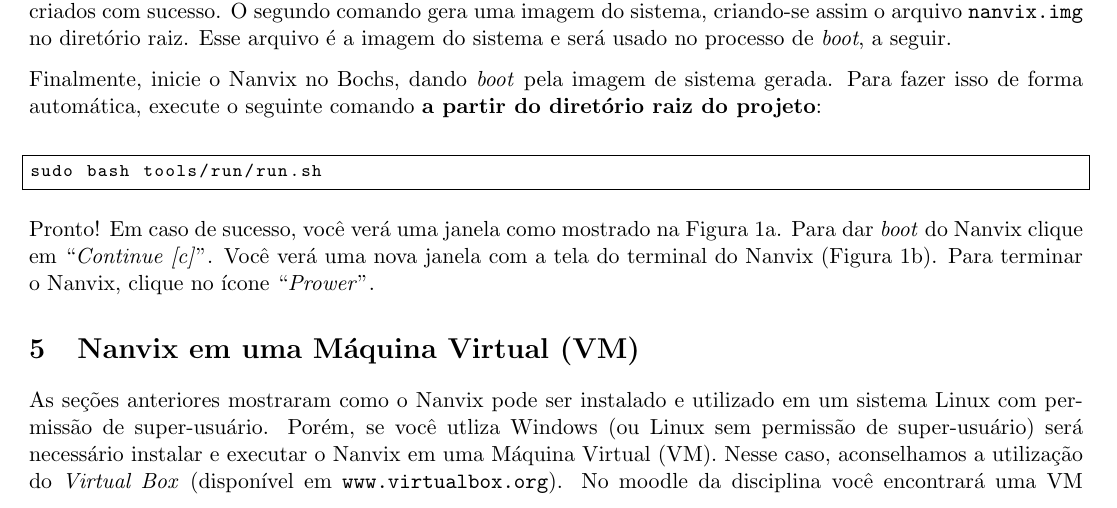
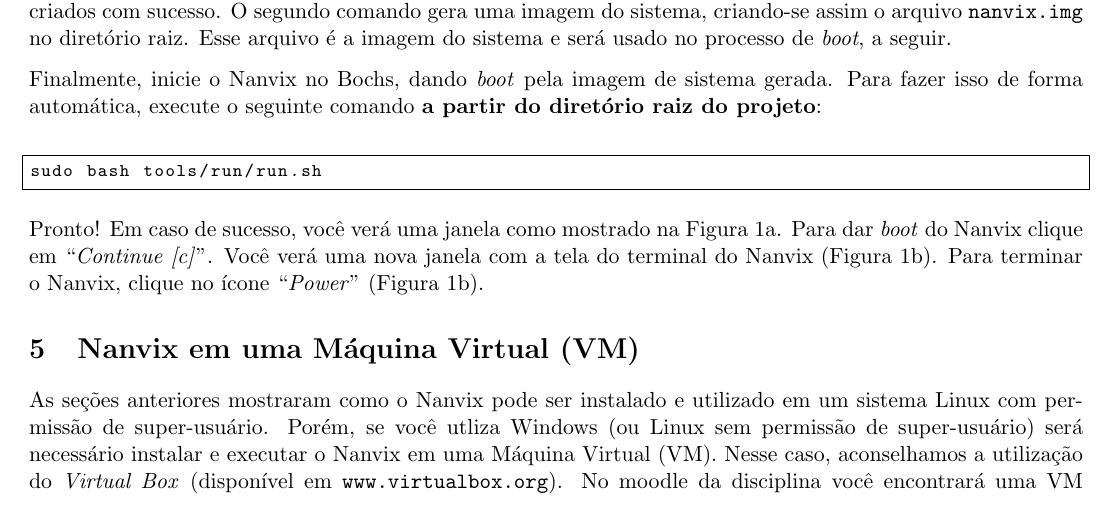
Before and after one commit to lapesd/teaching-nanvix, a LaTeX problem sheet (assignments/01 - Building Nanvix/main.tex): part of page 2 of 3, cut so that both start at the same text. Compiled offline with pdfLaTeX.

Commit message:
pequenas correções.

```diff
--- a/assignments/01 - Building Nanvix/main.tex
+++ b/assignments/01 - Building Nanvix/main.tex
@@ -88,7 +88,7 @@ Finalmente, inicie o Nanvix no Bochs, dando \textit{boot} pela imagem de sistema
 sudo bash tools/run/run.sh
 \end{lstlisting}
 
-Pronto! Em caso de sucesso, você verá uma janela como mostrado na Figura~\ref{fig:bochs}a. Para dar \textit{boot} do Nanvix clique em ``\textit{Continue [c]}''. Você verá uma nova janela com a tela do terminal do Nanvix (Figura~\ref{fig:bochs}b). Para terminar o Nanvix, clique no ícone ``\textit{Prower}''.
+Pronto! Em caso de sucesso, você verá uma janela como mostrado na Figura~\ref{fig:bochs}a. Para dar \textit{boot} do Nanvix clique em ``\textit{Continue [c]}''. Você verá uma nova janela com a tela do terminal do Nanvix (Figura~\ref{fig:bochs}b). Para terminar o Nanvix, clique no ícone ``\textit{Power}'' (Figura~\ref{fig:bochs}b).
 
 \begin{figure}[t]
 	\centering
```
